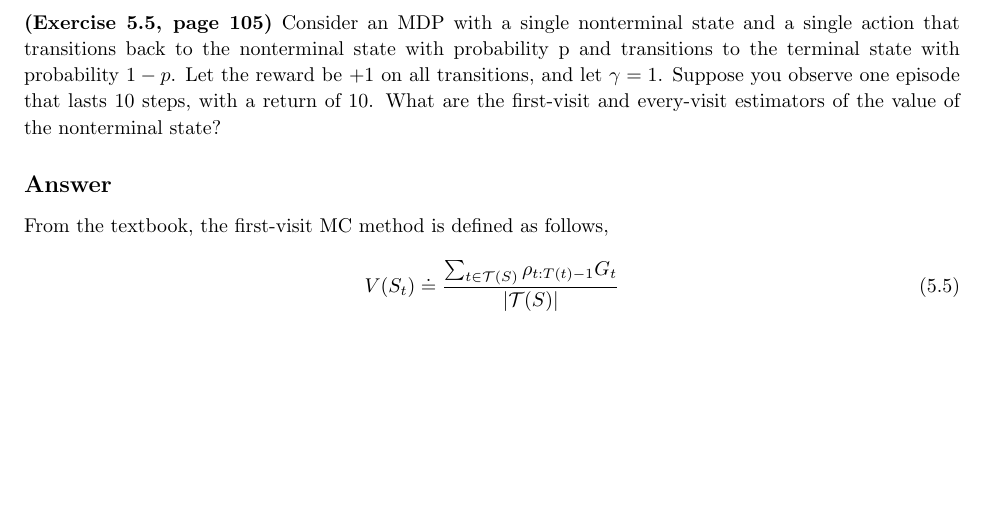
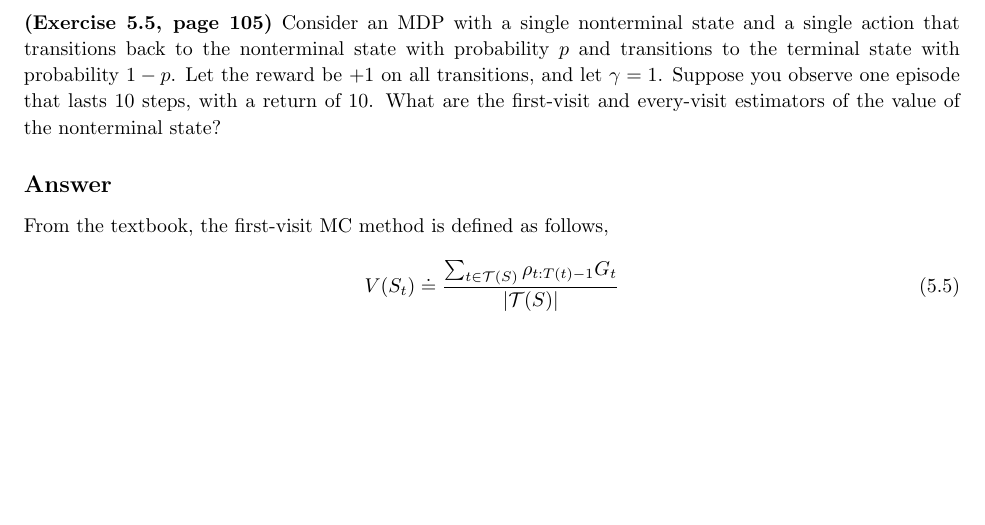
Before and after one commit to arjangupta/rbe595-rl, a LaTeX document (week5/latex/week5.tex): part of page 5 of 11, cut so that both start at the same text. Compiled offline with pdfLaTeX; a LaTeX package or settings file that is missing is left out.

Commit message:
Write p in math mode

```diff
--- a/week5/latex/week5.tex
+++ b/week5/latex/week5.tex
@@ -195,7 +195,7 @@
 \begin{homeworkProblem}[Problem 4]
     \textbf{(Exercise 5.5, page 105)}
     Consider an MDP with a single nonterminal state and a single action
-    that transitions back to the nonterminal state with probability p and transitions to the
+    that transitions back to the nonterminal state with probability $p$ and transitions to the
     terminal state with probability $1-p$. Let the reward be +1 on all transitions, and let
     $\gamma = 1$. Suppose you observe one episode that lasts 10 steps, with a return of 10. What
     are the first-visit and every-visit estimators of the value of the nonterminal state?
```
Also changed, not shown: week5/latex/week5.pdf.
